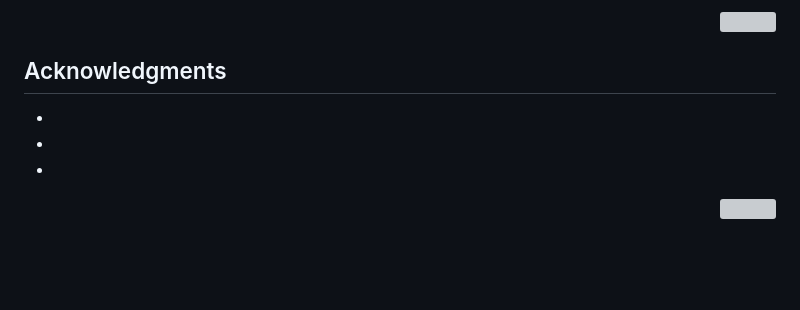
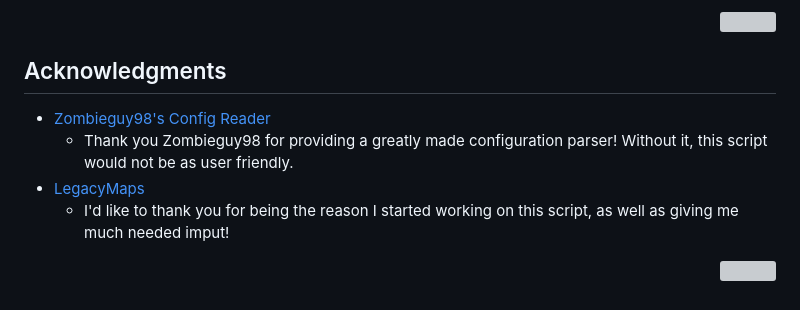
Before and after one commit to FyveFourOh/ActiveOfficerDisplay, a Markdown page: README.md, the part around one of its changes. Drawn GitHub-style; blank space fills up the shorter version; grey boxes are pictures that could not be loaded.

Commit message:
Update README.md
Signed-off-by: FyveFourOh <38377205+FyveFourOh@users.noreply.github.com>

```diff
--- a/README.md
+++ b/README.md
@@ -238,9 +238,10 @@ Project Link: [https://github.com/FyveFourOh/ActiveOfficerDisplay](https://githu
 <!-- ACKNOWLEDGMENTS -->
 ## Acknowledgments
 
-* []()
-* []()
-* []()
+* [Zombieguy98's Config Reader](https://github.com/zombieguy98/fivem-config-reader)
+  - Thank you Zombieguy98 for providing a greatly made configuration parser! Without it, this script would not be as user friendly.
+* [LegacyMaps](https://forum.cfx.re/u/legacysmaps/summary)
+  - I'd like to thank you for being the reason I started working on this script, as well as giving me much needed imput!
 
 <p align="right">
   <a href="#readme-top">
```
Also changed, not shown: other parts of README.md (+2 -2 lines).
